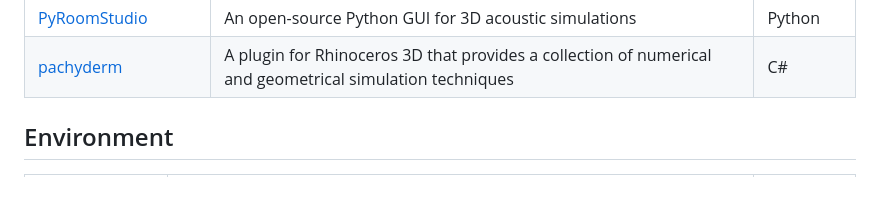
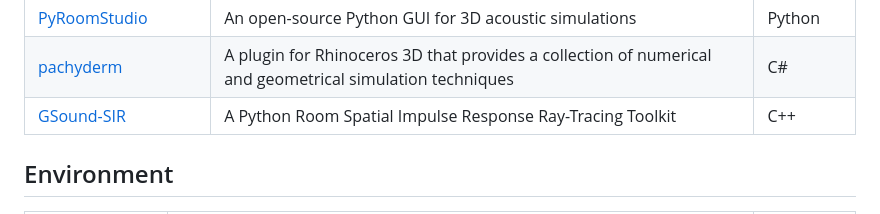
Before and after one commit to Nitnelav/awesome-acoustic, a Markdown page: README.md, the part around the change. GitHub-like rendering; blank space fills up the shorter version.

Commit message:
Update README.md from detailed_projects.json [auto]

```diff
--- a/README.md
+++ b/README.md
@@ -67,6 +67,7 @@ Read the detailed scope of this list in [SCOPE.md](SCOPE.md).
 | [pyrato](https://github.com/pyfar/pyrato) | Python Room Acoustics Tools | Python |
 | [PyRoomStudio](https://github.com/PyRoomStudio/PyRoomStudio) | An open-source Python GUI for 3D acoustic simulations | Python |
 | [pachyderm](https://www.orase.org/pachyderm) | A plugin for Rhinoceros 3D that provides a collection of numerical and geometrical simulation techniques | C# |
+| [GSound-SIR](https://github.com/yongyizang/GSound-SIR) | A Python Room Spatial Impulse Response Ray-Tracing Toolkit | C++ |
 
 
 ## Environment
```
